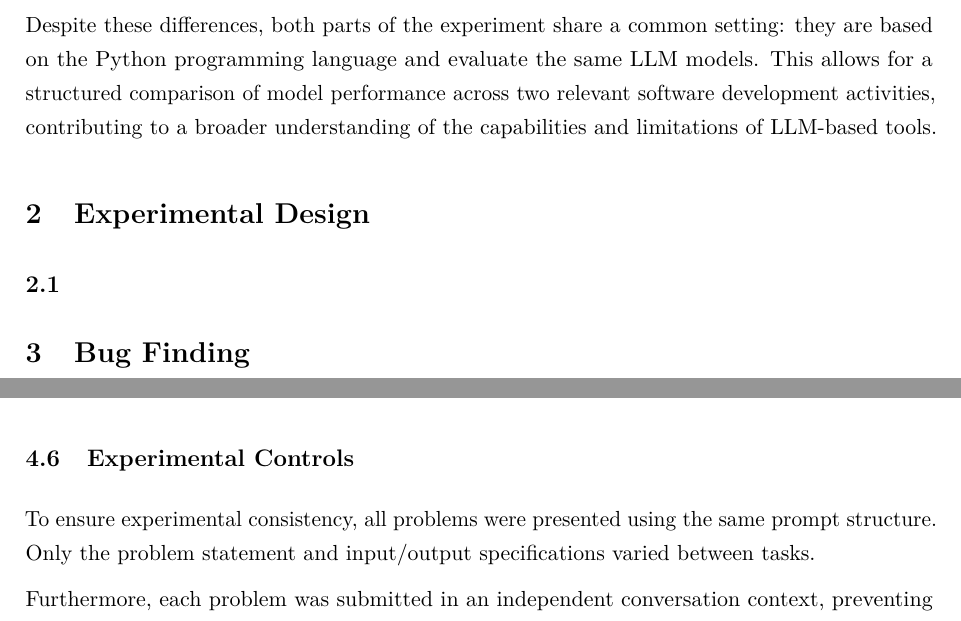
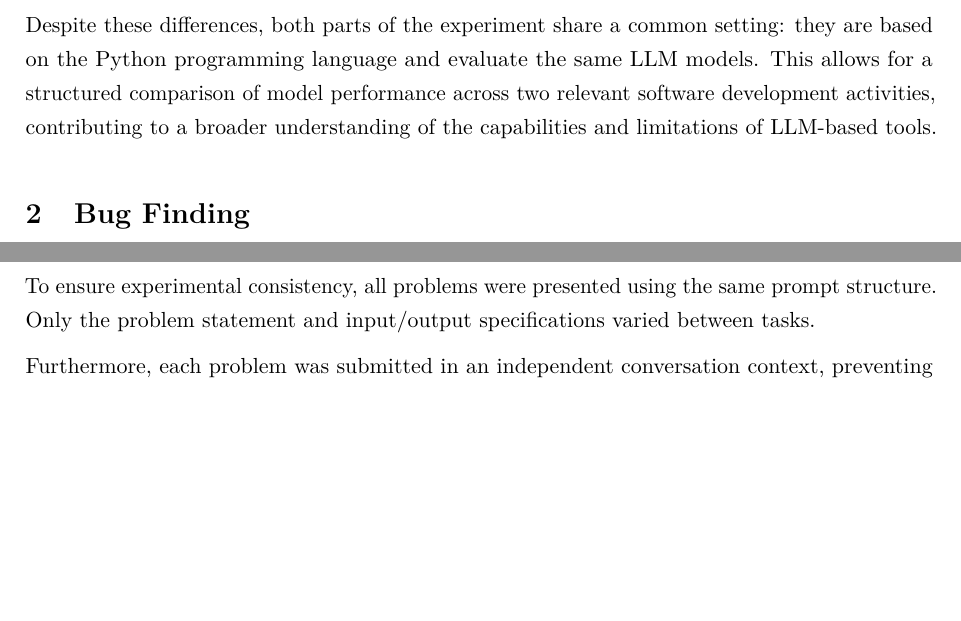
Before and after one commit to pedrocostakl/MEI_Assignment, a LaTeX document (Report/main.tex): two parts of pages 4 and 7 of 15 before the commit and two parts of pages 4 and 7 of 14 after it, joined at a grey line, cut so that both start at the same text, the shorter picture padded with empty space. Compiled offline with pdfLaTeX.

Commit message:
Removed empty section

```diff
--- a/Report/main.tex
+++ b/Report/main.tex
@@ -63,8 +63,6 @@
     Despite these differences, both parts of the experiment share a common setting: they are based on the Python programming language and evaluate the same LLM models. This allows for a structured comparison of model performance across two relevant software development activities, contributing to a broader understanding of the capabilities and limitations of LLM-based tools.
 
 
-    \section{Experimental Design}
-    \subsection{}
 
     \section{Bug Finding}
     Code Review, and more specifically Bug Finding, refers to the practice of providing an LLM with source code and asking it to inspect the code for potential defects. Depending on the experimental setup, this process may involve supplying only the relevant code files, or it may include additional contextual information such as failing tests, execution outputs, error messages, or brief descriptions of the expected behaviour.
```
